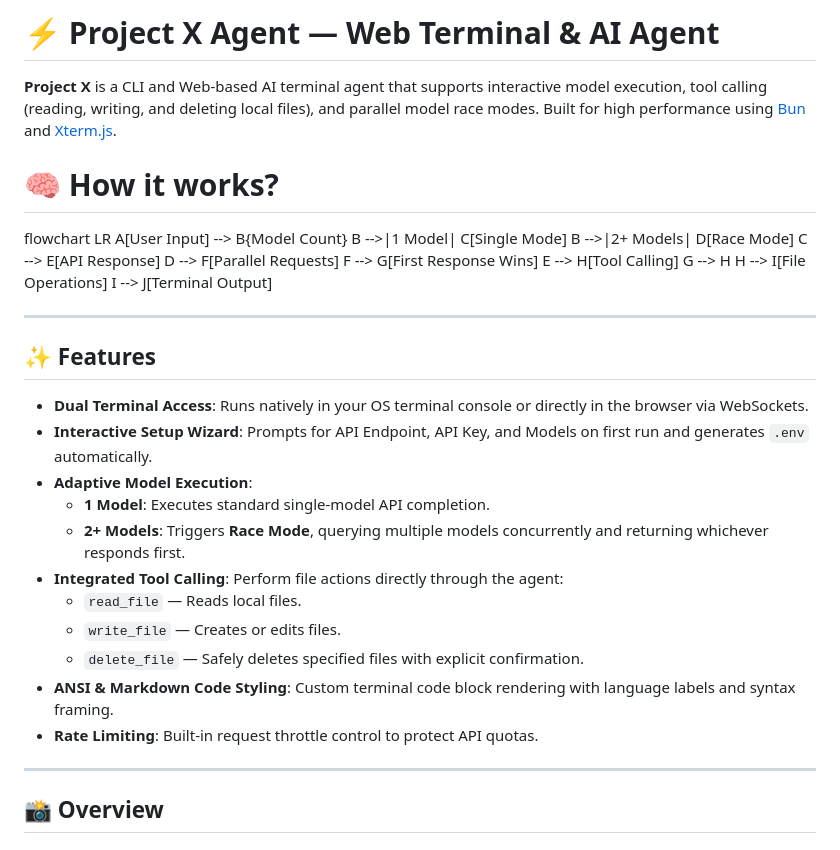
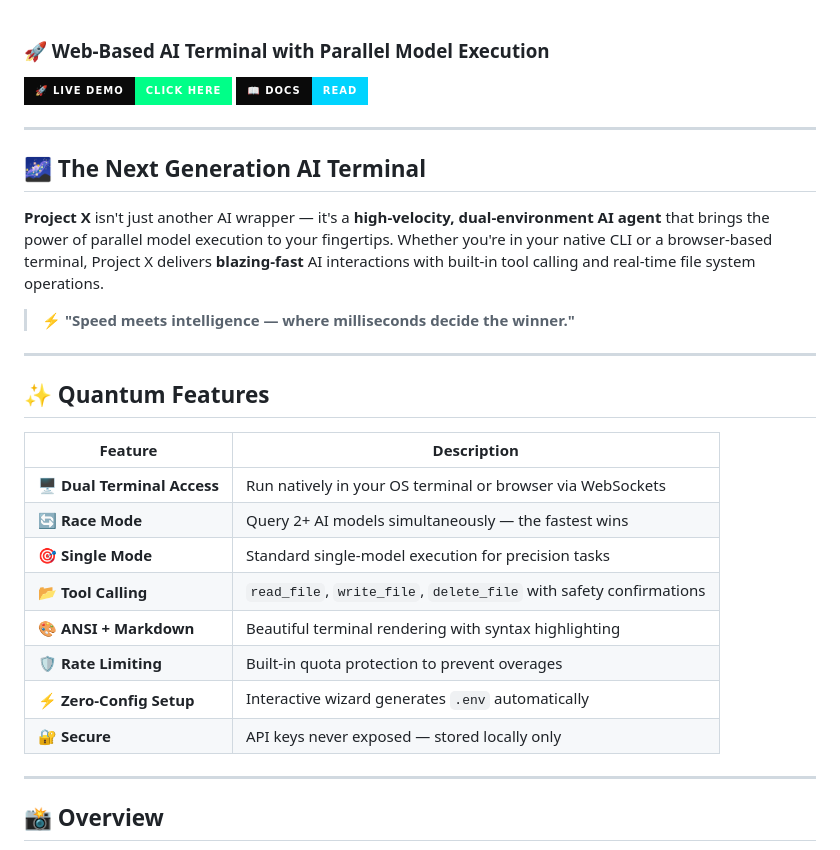
Before and after one commit to DivyaVaibhav01/Project-X-Agent, a Markdown page: readme.md, the part around the change. GitHub-like rendering; badges without logos.

```diff
--- a/readme.md
+++ b/readme.md
@@ -1,37 +1,33 @@
-# ⚡ Project X Agent — Web Terminal & AI Agent
 
-**Project X** is a CLI and Web-based AI terminal agent that supports interactive model execution, tool calling (reading, writing, and deleting local files), and parallel model race modes. Built for high performance using [Bun](https://bun.sh) and [Xterm.js](https://xtermjs.org/).
+### 🚀 Web-Based AI Terminal with Parallel Model Execution
 
+[![Live Demo](https://img.shields.io/badge/🚀_Live_Demo-Click_Here-00ff88?style=for-the-badge&labelColor=0a0a0a)](https://your-demo-link.com)
+[![Documentation](https://img.shields.io/badge/📖_Docs-Read-00d4ff?style=for-the-badge&labelColor=0a0a0a)](https://docs.your-project.com)
 
-# 🧠 How it works?
-
-flowchart LR
-    A[User Input] --> B{Model Count}
-    B -->|1 Model| C[Single Mode]
-    B -->|2+ Models| D[Race Mode]
-    C --> E[API Response]
-    D --> F[Parallel Requests]
-    F --> G[First Response Wins]
-    E --> H[Tool Calling]
-    G --> H
-    H --> I[File Operations]
-    I --> J[Terminal Output]
+</div>
 
 ---
 
-## ✨ Features
+## 🌌 The Next Generation AI Terminal
 
-- **Dual Terminal Access**: Runs natively in your OS terminal console or directly in the browser via WebSockets.
-- **Interactive Setup Wizard**: Prompts for API Endpoint, API Key, and Models on first run and generates `.env` automatically.
-- **Adaptive Model Execution**:
-  - **1 Model**: Executes standard single-model API completion.
-  - **2+ Models**: Triggers **Race Mode**, querying multiple models concurrently and returning whichever responds first.
-- **Integrated Tool Calling**: Perform file actions directly through the agent:
-  - `read_file` — Reads local files.
-  - `write_file` — Creates or edits files.
-  - `delete_file` — Safely deletes specified files with explicit confirmation.
-- **ANSI & Markdown Code Styling**: Custom terminal code block rendering with language labels and syntax framing.
-- **Rate Limiting**: Built-in request throttle control to protect API quotas.
+**Project X** isn't just another AI wrapper — it's a **high-velocity, dual-environment AI agent** that brings the power of parallel model execution to your fingertips. Whether you're in your native CLI or a browser-based terminal, Project X delivers **blazing-fast** AI interactions with built-in tool calling and real-time file system operations.
+
+> **⚡ "Speed meets intelligence — where milliseconds decide the winner."**
+
+---
+
+## ✨ Quantum Features
+
+| Feature | Description |
+|---------|-------------|
+| 🖥️ **Dual Terminal Access** | Run natively in your OS terminal or browser via WebSockets |
+| 🔄 **Race Mode** | Query 2+ AI models simultaneously — the fastest wins |
+| 🎯 **Single Mode** | Standard single-model execution for precision tasks |
+| 📂 **Tool Calling** | `read_file`, `write_file`, `delete_file` with safety confirmations |
+| 🎨 **ANSI + Markdown** | Beautiful terminal rendering with syntax highlighting |
+| 🛡️ **Rate Limiting** | Built-in quota protection to prevent overages |
+| ⚡ **Zero-Config Setup** | Interactive wizard generates `.env` automatically |
+| 🔐 **Secure** | API keys never exposed — stored locally only |
 
 ---
 
```
